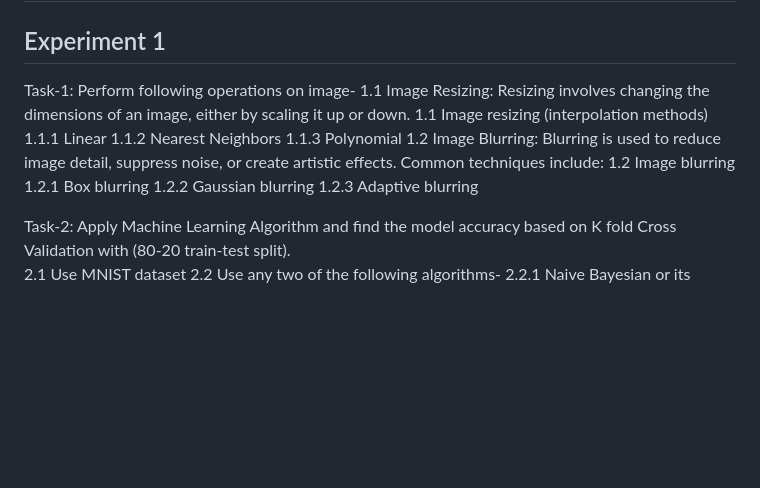
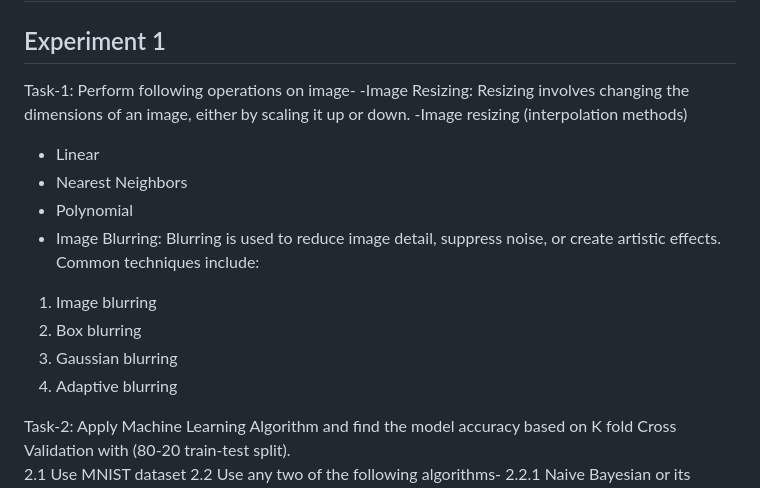
Before and after one commit to srivastavask/cvlab-ai, a Markdown page: README.md, the part around the change. Rendered like a GitHub page; blank space fills up the shorter version.

```diff
--- a/README.md
+++ b/README.md
@@ -120,16 +120,16 @@ jupyter>=1.0.0
 ## Experiment 1
 
 Task-1: Perform following operations on image-
-1.1 Image Resizing: Resizing involves changing the dimensions of an image, either by scaling it up or down.
-1.1	Image resizing (interpolation methods)
-1.1.1	Linear
-1.1.2	Nearest Neighbors
-1.1.3	Polynomial
-1.2 Image Blurring: Blurring is used to reduce image detail, suppress noise, or create artistic effects. Common techniques include:
-1.2	Image blurring
-1.2.1	Box blurring
-1.2.2	Gaussian blurring
-1.2.3	Adaptive blurring
+-Image Resizing: Resizing involves changing the dimensions of an image, either by scaling it up or down.
+-Image resizing (interpolation methods)
+- Linear
+- Nearest Neighbors
+- Polynomial
+- Image Blurring: Blurring is used to reduce image detail, suppress noise, or create artistic effects. Common techniques include:
+1. Image blurring
+2. Box blurring
+3. Gaussian blurring
+4. Adaptive blurring
 
 Task-2: Apply Machine Learning Algorithm and find the model accuracy based on K fold Cross Validation with (80-20 train-test split).
 2.1	Use MNIST dataset
```
